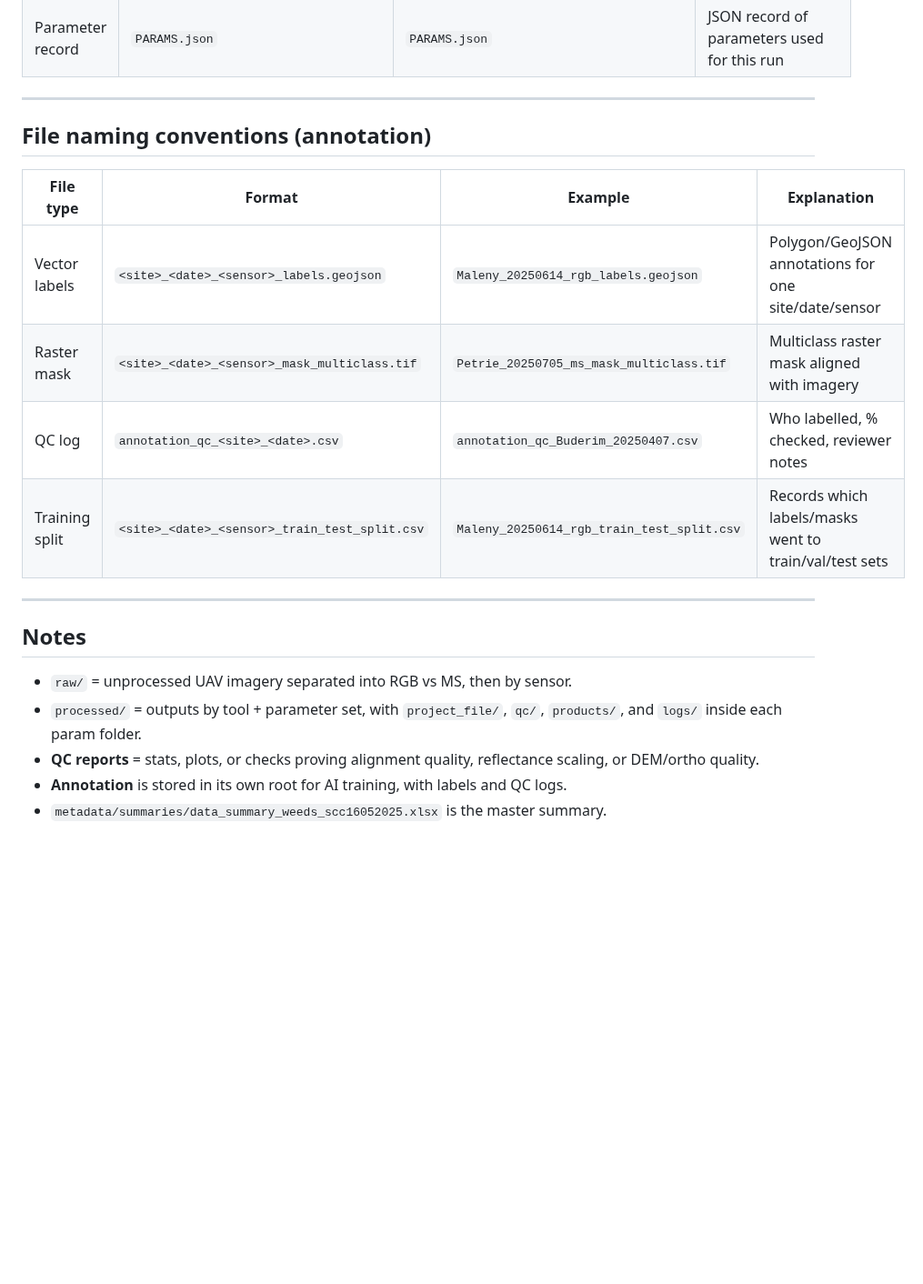
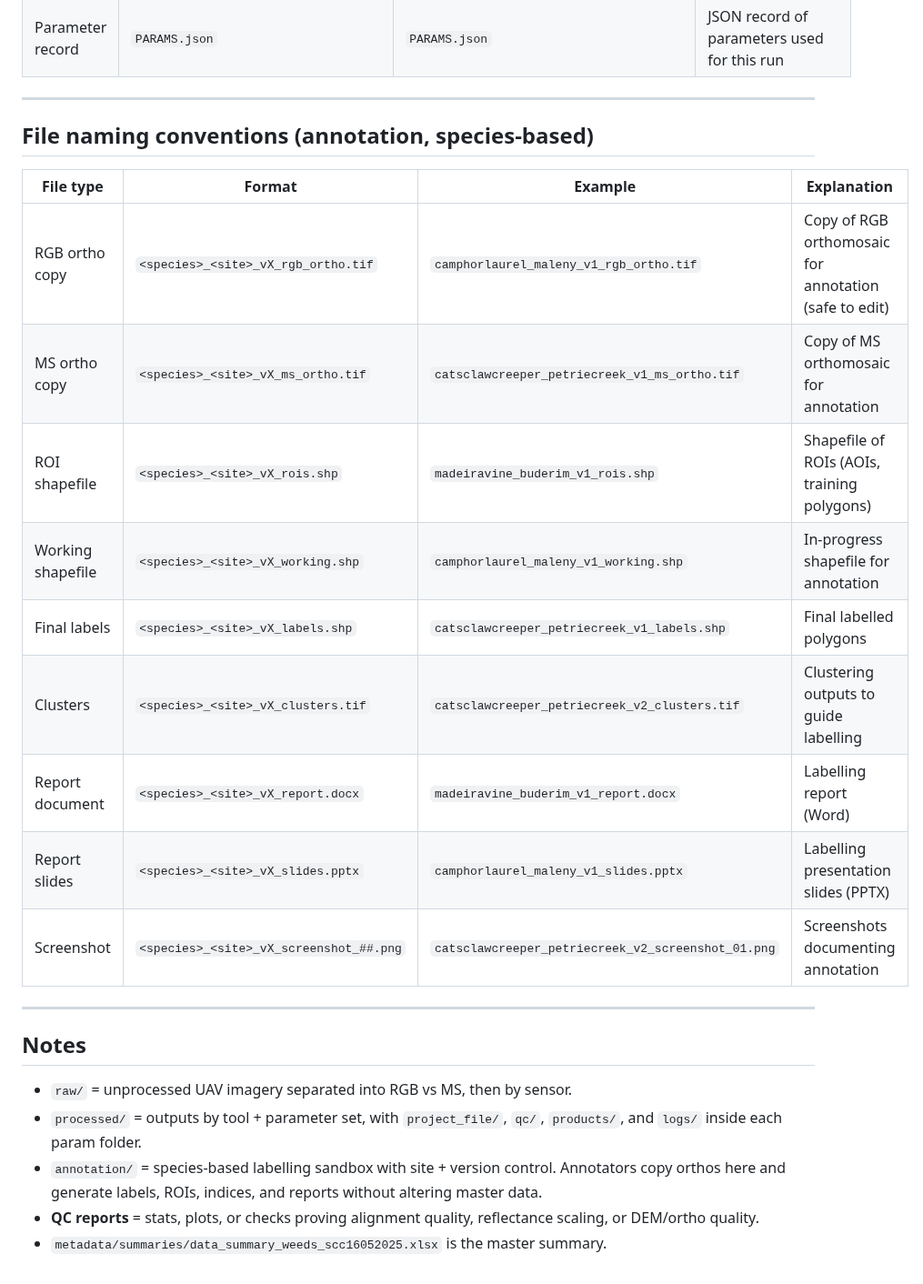
Before and after one commit to Narmilan-A/Smart-Vegetation-Mapping-Workshop, a Markdown page: additional_resources/AQIRF_folder_structure_v6.md, the part around one of its changes. Shown at 91% size. Drawn GitHub-style; blank space fills up the shorter version.

```diff
--- a/additional_resources/AQIRF_folder_structure_v6.md
+++ b/additional_resources/AQIRF_folder_structure_v6.md
@@ -127,20 +133,25 @@ annotation/
 
 ---
 
-## File naming conventions (annotation)
+## File naming conventions (annotation, species-based)
 
-| File type         | Format                                       | Example                                         | Explanation                                                   |
-|-------------------|----------------------------------------------|-------------------------------------------------|---------------------------------------------------------------|
-| Vector labels     | `<site>_<date>_<sensor>_labels.geojson`      | `Maleny_20250614_rgb_labels.geojson`            | Polygon/GeoJSON annotations for one site/date/sensor          |
-| Raster mask       | `<site>_<date>_<sensor>_mask_multiclass.tif` | `Petrie_20250705_ms_mask_multiclass.tif`        | Multiclass raster mask aligned with imagery                   |
-| QC log            | `annotation_qc_<site>_<date>.csv`            | `annotation_qc_Buderim_20250407.csv`            | Who labelled, % checked, reviewer notes                       |
-| Training split    | `<site>_<date>_<sensor>_train_test_split.csv`| `Maleny_20250614_rgb_train_test_split.csv`      | Records which labels/masks went to train/val/test sets        |
+| File type           | Format                                        | Example                                                   | Explanation                                               |
+|---------------------|-----------------------------------------------|-----------------------------------------------------------|-----------------------------------------------------------|
+| RGB ortho copy      | `<species>_<site>_vX_rgb_ortho.tif`           | `camphorlaurel_maleny_v1_rgb_ortho.tif`                   | Copy of RGB orthomosaic for annotation (safe to edit)     |
+| MS ortho copy       | `<species>_<site>_vX_ms_ortho.tif`            | `catsclawcreeper_petriecreek_v1_ms_ortho.tif`             | Copy of MS orthomosaic for annotation                     |
+| ROI shapefile       | `<species>_<site>_vX_rois.shp`                | `madeiravine_buderim_v1_rois.shp`                         | Shapefile of ROIs (AOIs, training polygons)               |
+| Working shapefile   | `<species>_<site>_vX_working.shp`             | `camphorlaurel_maleny_v1_working.shp`                     | In-progress shapefile for annotation                      |
+| Final labels        | `<species>_<site>_vX_labels.shp`              | `catsclawcreeper_petriecreek_v1_labels.shp`               | Final labelled polygons                                   |
+| Clusters            | `<species>_<site>_vX_clusters.tif`            | `catsclawcreeper_petriecreek_v2_clusters.tif`             | Clustering outputs to guide labelling                     |
+| Report document     | `<species>_<site>_vX_report.docx`             | `madeiravine_buderim_v1_report.docx`                      | Labelling report (Word)                                   |
+| Report slides       | `<species>_<site>_vX_slides.pptx`             | `camphorlaurel_maleny_v1_slides.pptx`                     | Labelling presentation slides (PPTX)                      |
+| Screenshot          | `<species>_<site>_vX_screenshot_##.png`       | `catsclawcreeper_petriecreek_v2_screenshot_01.png`        | Screenshots documenting annotation                        |
 
 ---
 
 ## Notes
 - `raw/` = unprocessed UAV imagery separated into RGB vs MS, then by sensor.
 - `processed/` = outputs by tool + parameter set, with `project_file/`, `qc/`, `products/`, and `logs/` inside each param folder.
+- `annotation/` = species-based labelling sandbox with site + version control. Annotators copy orthos here and generate labels, ROIs, indices, and reports without altering master data.
 - **QC reports** = stats, plots, or checks proving alignment quality, reflectance scaling, or DEM/ortho quality.
-- **Annotation** is stored in its own root for AI training, with labels and QC logs.
 - `metadata/summaries/data_summary_weeds_scc16052025.xlsx` is the master summary.
```
Also changed, not shown: other parts of additional_resources/AQIRF_folder_structure_v6.md (+27 -21 lines).
